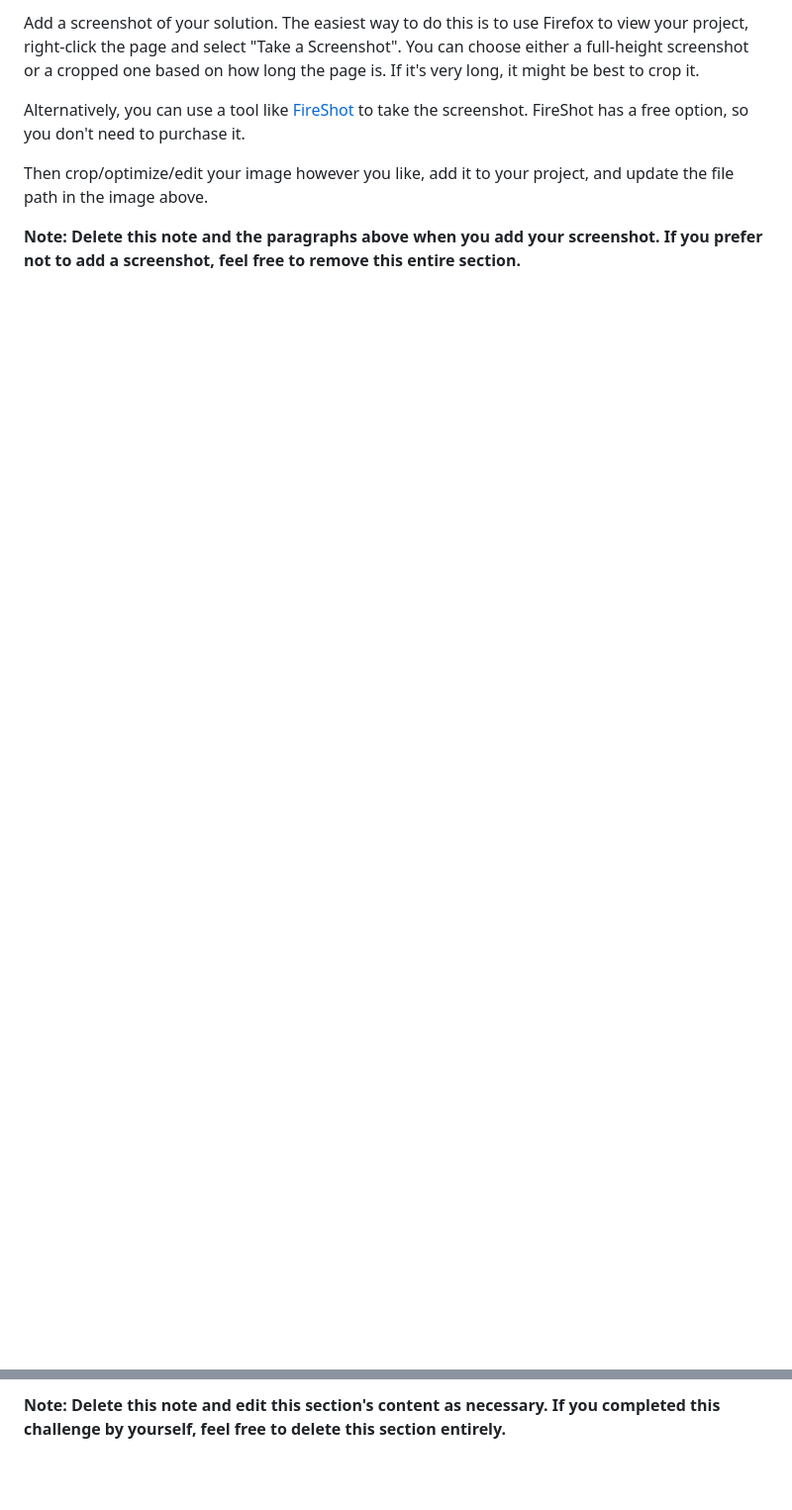
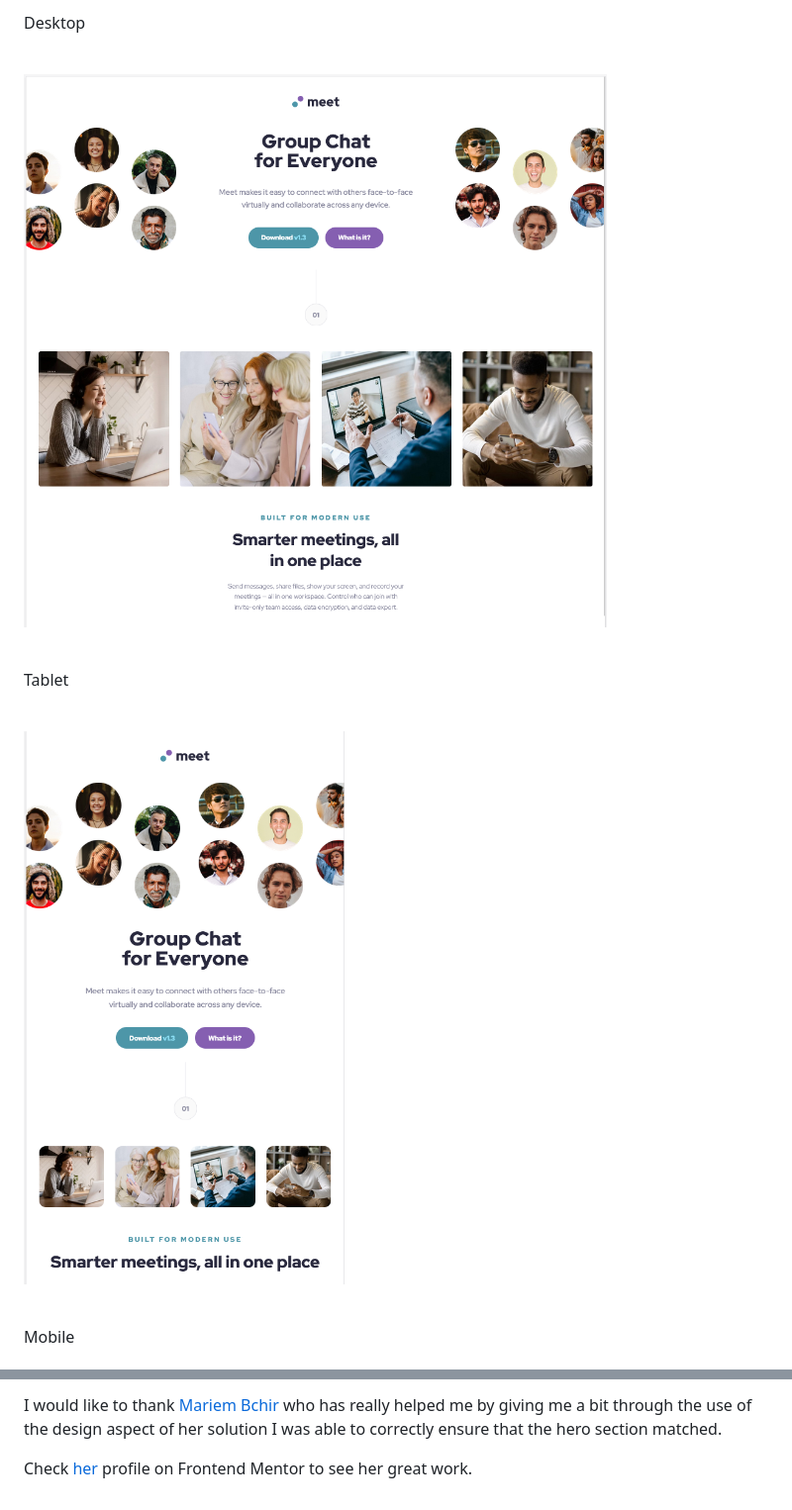
Before and after one commit to TheCoderGuru/meet-landing-page, a Markdown page: README.md, 2 parts joined by grey strips. Shown: that part at 99% size. GitHub-like rendering; pictures changed too: screenshot.png (added), tablet_screenshot.png (added); blank space fills up the shorter version.

```diff
--- a/README.md
+++ b/README.md
@@ -33,8 +33,21 @@ Users should be able to:
 
-Add a screenshot of your solution. The easiest way to do this is to use Firefox to view your project, right-click the page and select "Take a Screenshot". You can choose either a full-height screenshot or a cropped one based on how long the page is. If it's very long, it might be best to crop it.
+Desktop
 
-Alternatively, you can use a tool like [FireShot](https://getfireshot.com/) to take the screenshot. FireShot has a free option, so you don't need to purchase it.
+<br>
 
-Then crop/optimize/edit your image however you like, add it to your project, and update the file path in the image above.
+![](./screenshot.png)
 
-**Note: Delete this note and the paragraphs above when you add your screenshot. If you prefer not to add a screenshot, feel free to remove this entire section.**
+<br>
+
+Tablet
+
+<br>
+
+![](./tablet_screenshot.png)
+
+<br>
+
+Mobile
+
+<br>
+
@@ -110,2 +99,4 @@ This is where you can give a hat tip to anyone who helped you out on this projec
 
-**Note: Delete this note and edit this section's content as necessary. If you completed this challenge by yourself, feel free to delete this section entirely.**
+I would like to thank [Mariem Bchir](https://github.com/Mabchir/) who has really helped me by giving me a bit through the use of the design aspect of her solution I was able to correctly ensure that the hero section matched.
+
+Check [her](https://www.frontendmentor.io/profile/Mabchir/) profile on Frontend Mentor to see her great work.
```
Also changed, not shown: other parts of README.md (+13 -37 lines), mobile_screenshot.png (added).
